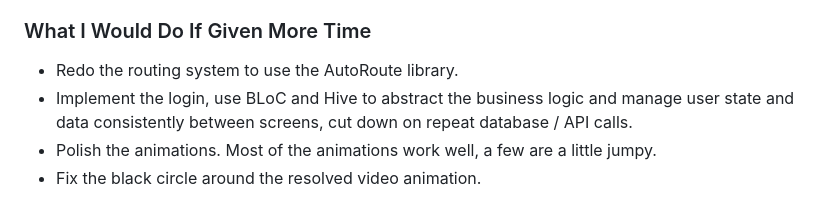
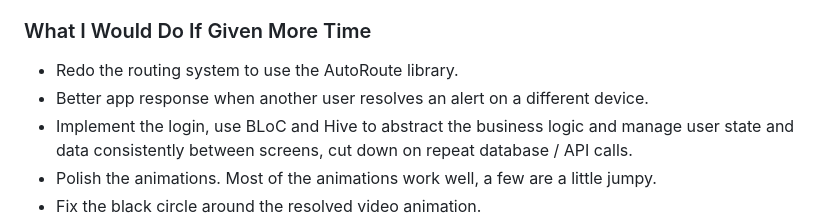
Before and after one commit to Lewis1981190/HomeLINK-Pendant-App-Challenge, a Markdown page: README.md, the part around the change. GitHub-like rendering.

Commit message:
## Changelog: - Updated README

```diff
--- a/README.md
+++ b/README.md
@@ -65,6 +65,7 @@ This app serves as a basic proof-of-concept showing my adherance to the defined
 
 ### What I Would Do If Given More Time
 - Redo the routing system to use the AutoRoute library.
+- Better app response when another user resolves an alert on a different device.
 - Implement the login, use BLoC and Hive to abstract the business logic and manage user state and data consistently between screens, cut down on repeat database / API calls.
 - Polish the animations. Most of the animations work well, a few are a little jumpy.
 - Fix the black circle around the resolved video animation.
```
